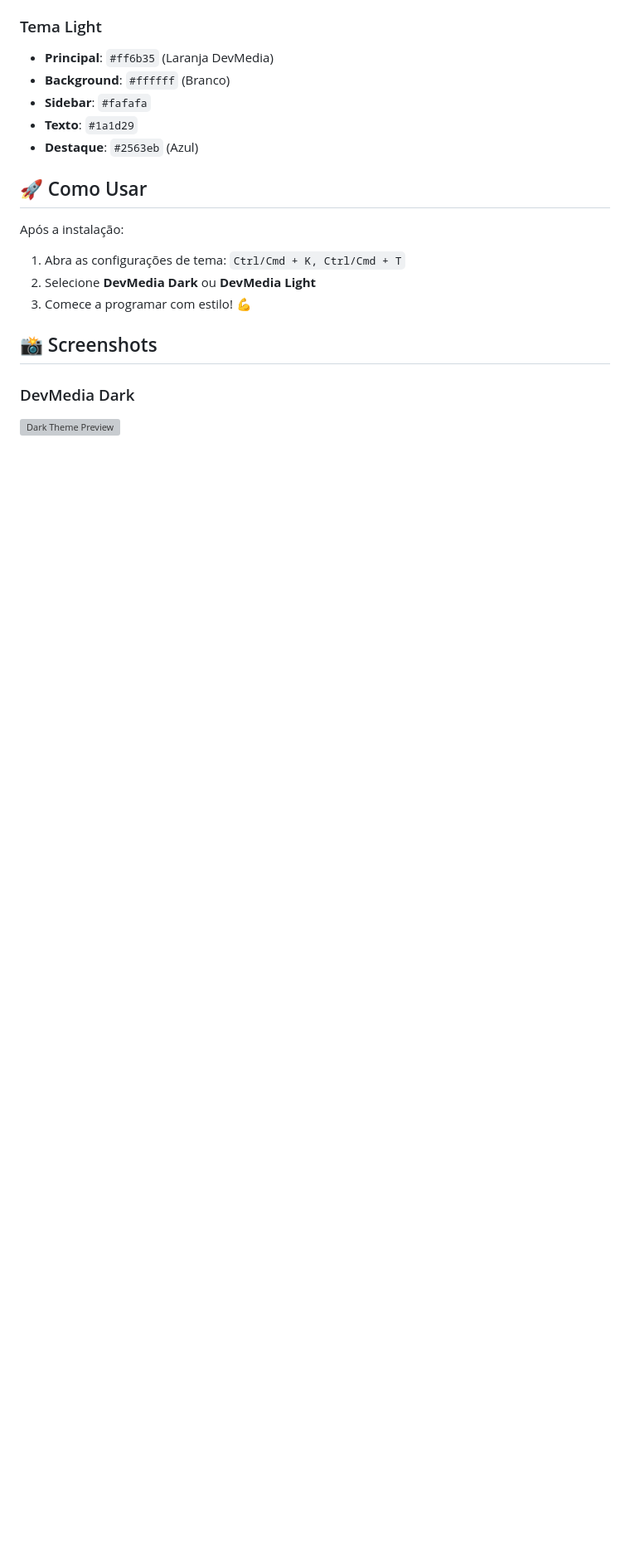
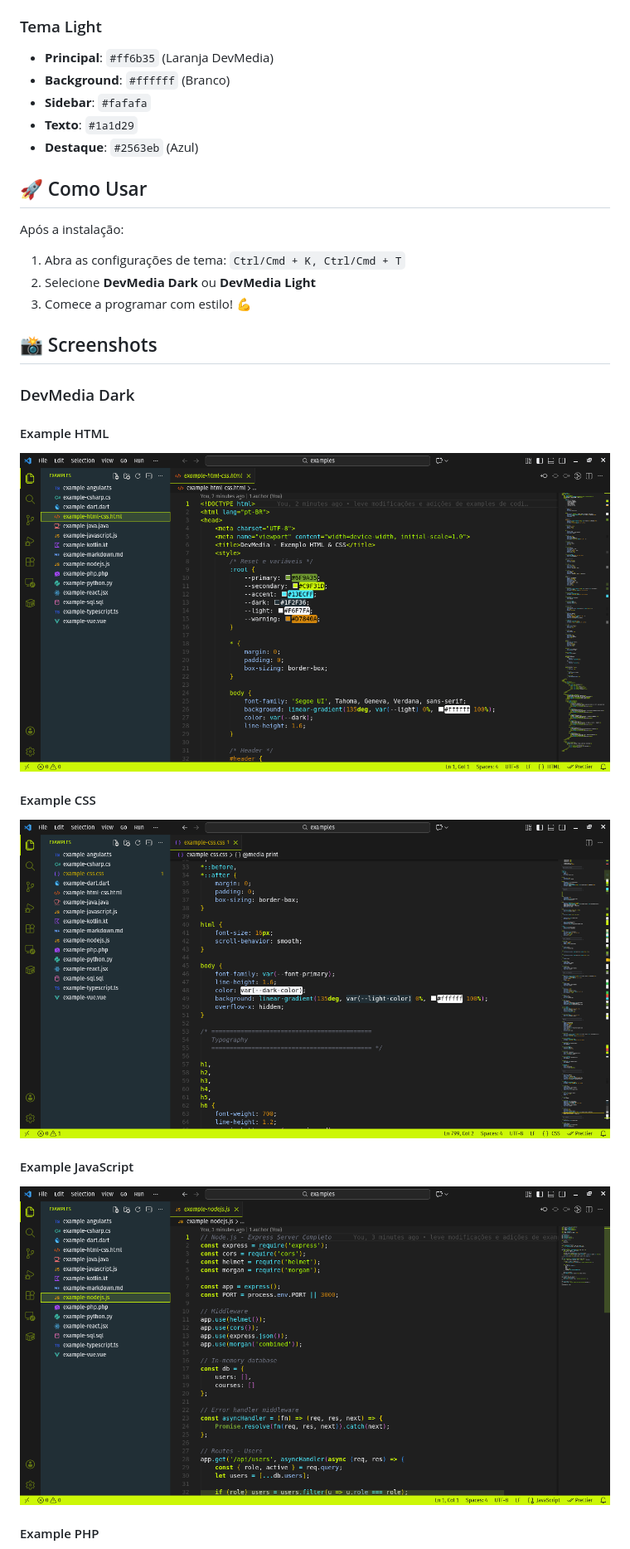
Before and after one commit to joaomjbraga/devmedia-theme, a Markdown page: README.md, the part around one of its changes. Shown at 83% size. Rendered like a GitHub page; pictures changed too: screenshots/dark-theme-css.png (added), screenshots/dark-theme-html.png (added), screenshots/dark-theme-node.png (added); blank space fills up the shorter version; grey boxes are pictures that could not be loaded.

```diff
--- a/README.md
+++ b/README.md
@@ -81,4 +57,18 @@ Após a instalação:
 ## 📸 Screenshots
 
 ### DevMedia Dark
-![Dark Theme Preview](screenshots/dark-theme.png)
+
+#### Example HTML
+
+![Dark Theme Preview](screenshots/dark-theme-html.png)
+
+#### Example CSS
+
+![Dark Theme Preview](screenshots/dark-theme-css.png)
+
+#### Example JavaScript
+
+![Dark Theme Preview](screenshots/dark-theme-node.png)
+
+#### Example PHP
+
```
Also changed, not shown: other parts of README.md (+11 -27 lines), screenshots/dark-theme-inicio.png (added), screenshots/dark-theme-php.png (added), screenshots/dark-theme-python.png (added), 2 other files.
